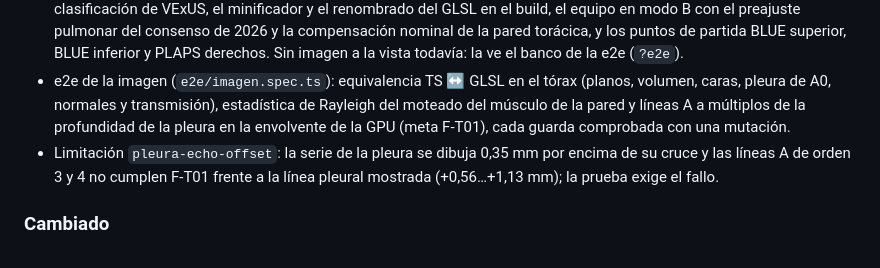
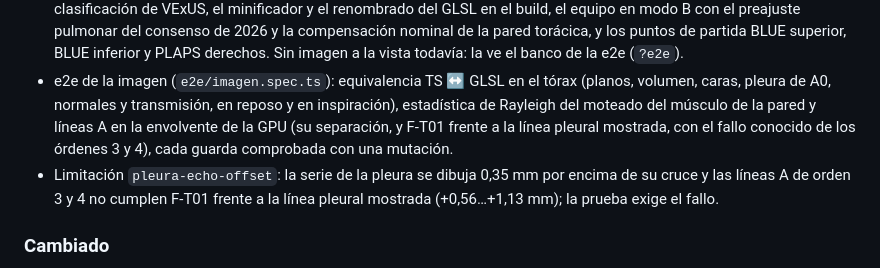
Before and after one commit to DanielOpazoD/lus-sim, a Markdown page: CHANGELOG.md, the part around the change. Drawn GitHub-style.

Commit message:
docs(gpu): el historial y la decisión 12 dicen lo que la e2e mide de las líneas A
Co-Authored-By: Claude Opus 5.5 <noreply@anthropic.com>

```diff
--- a/CHANGELOG.md
+++ b/CHANGELOG.md
@@ -29,8 +29,9 @@ de cada decisión están en `docs/DECISIONS.md` (número entre paréntesis).
   pulmonar del consenso de 2026 y la compensación nominal de la pared torácica, y los puntos de partida BLUE superior,
   BLUE inferior y PLAPS derechos. Sin imagen a la vista todavía: la ve el banco de la e2e (`?e2e`).
 - e2e de la imagen (`e2e/imagen.spec.ts`): equivalencia TS ↔ GLSL en el tórax (planos, volumen, caras, pleura de A0,
-  normales y transmisión), estadística de Rayleigh del moteado del músculo de la pared y líneas A a múltiplos de la
-  profundidad de la pleura en la envolvente de la GPU (meta F-T01), cada guarda comprobada con una mutación.
+  normales y transmisión, en reposo y en inspiración), estadística de Rayleigh del moteado del músculo de la pared y
+  líneas A en la envolvente de la GPU (su separación, y F-T01 frente a la línea pleural mostrada, con el fallo conocido
+  de los órdenes 3 y 4), cada guarda comprobada con una mutación.
 - Limitación `pleura-echo-offset`: la serie de la pleura se dibuja 0,35 mm por encima de su cruce y las líneas A de
   orden 3 y 4 no cumplen F-T01 frente a la línea pleural mostrada (+0,56…+1,13 mm); la prueba exige el fallo.
 
```
Also changed, not shown: docs/DECISIONS.md (+2 -1 lines).
